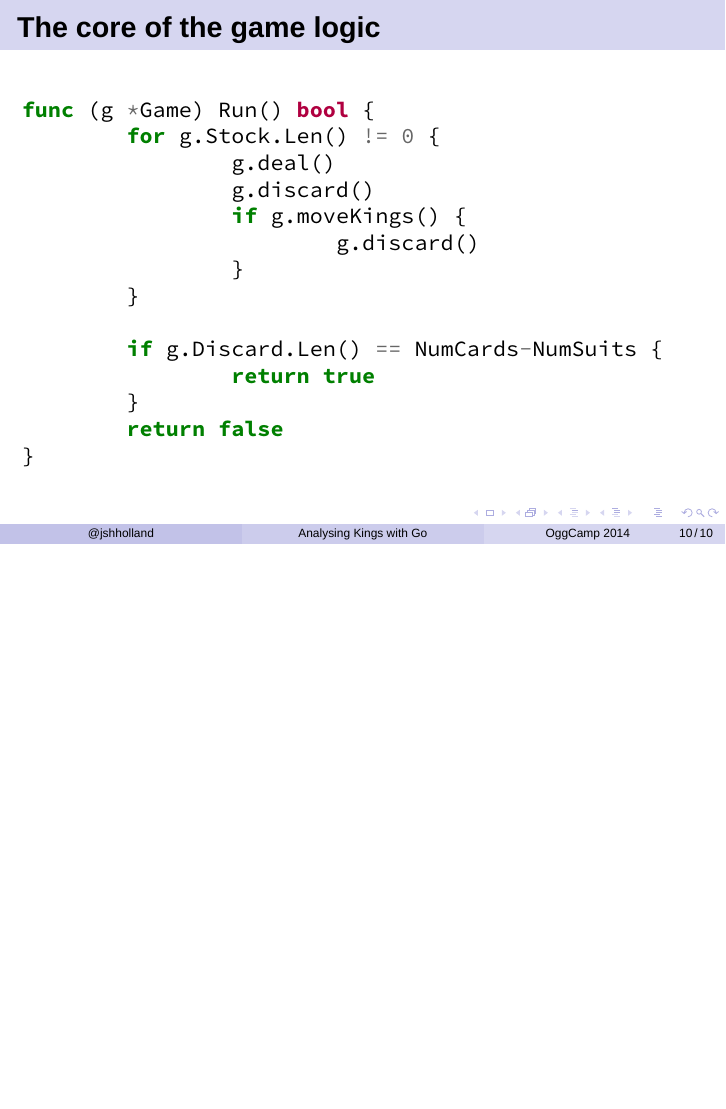
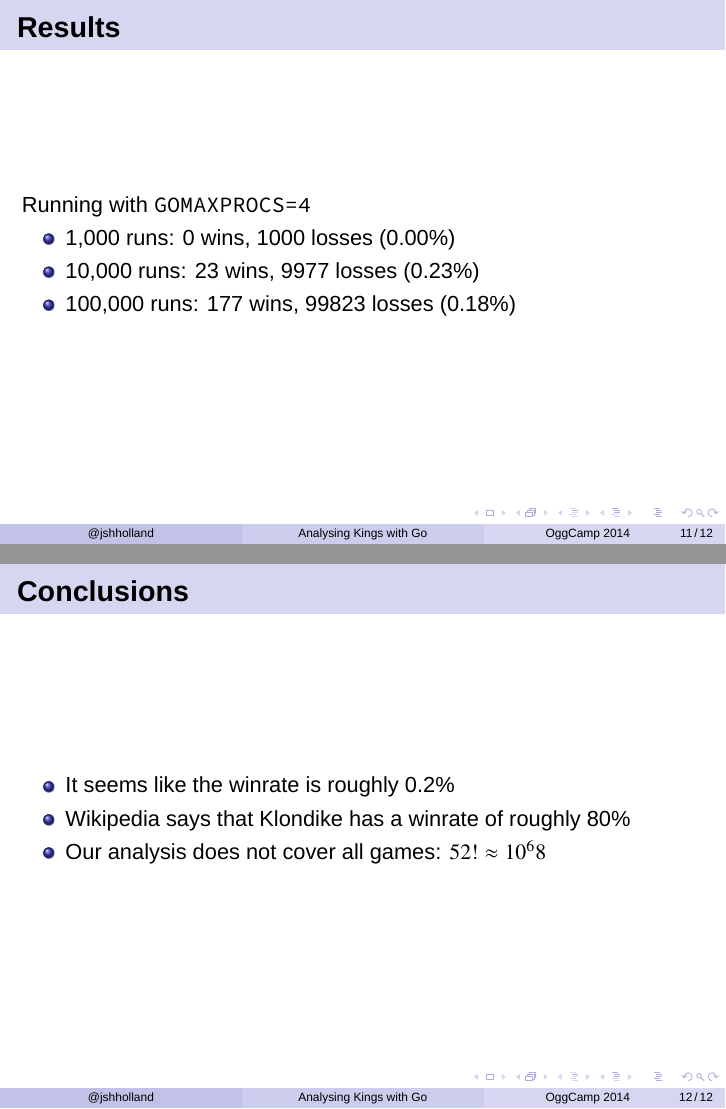
Before and after one commit to jshholland/oggcamp14-talk, LaTeX slides (analysing-kings-go.tex): page 19 of 19 before the commit and pages 20 and 21 of 21 after it, the two joined at a grey line, the shorter picture padded with empty space. Compiled offline with XeLaTeX; a missing font is replaced by an installed copy or a similar font.

Commit message:
Add analysis

```diff
--- a/analysing-kings-go.tex
+++ b/analysing-kings-go.tex
@@ -211,4 +211,23 @@ func (g *Game) Run() bool {
 \end{gocode}
 \end{frame}
 
+\begin{frame}
+\frametitle{Results}
+Running with \texttt{GOMAXPROCS=4}
+\begin{itemize}
+\item 1,000 runs: 0 wins, 1000 losses (0.00\%)
+\item 10,000 runs: 23 wins, 9977 losses (0.23\%)
+\item 100,000 runs: 177 wins, 99823 losses (0.18\%)
+\end{itemize}
+\end{frame}
+
+\begin{frame}
+\frametitle{Conclusions}
+\begin{itemize}
+\item It seems like the winrate is roughly 0.2\%
+\item Wikipedia says that Klondike has a winrate of roughly 80\%
+\item Our analysis does not cover all games: $52! \approx 10^68$
+\end{itemize}
+\end{frame}
+
 \end{document}
```
